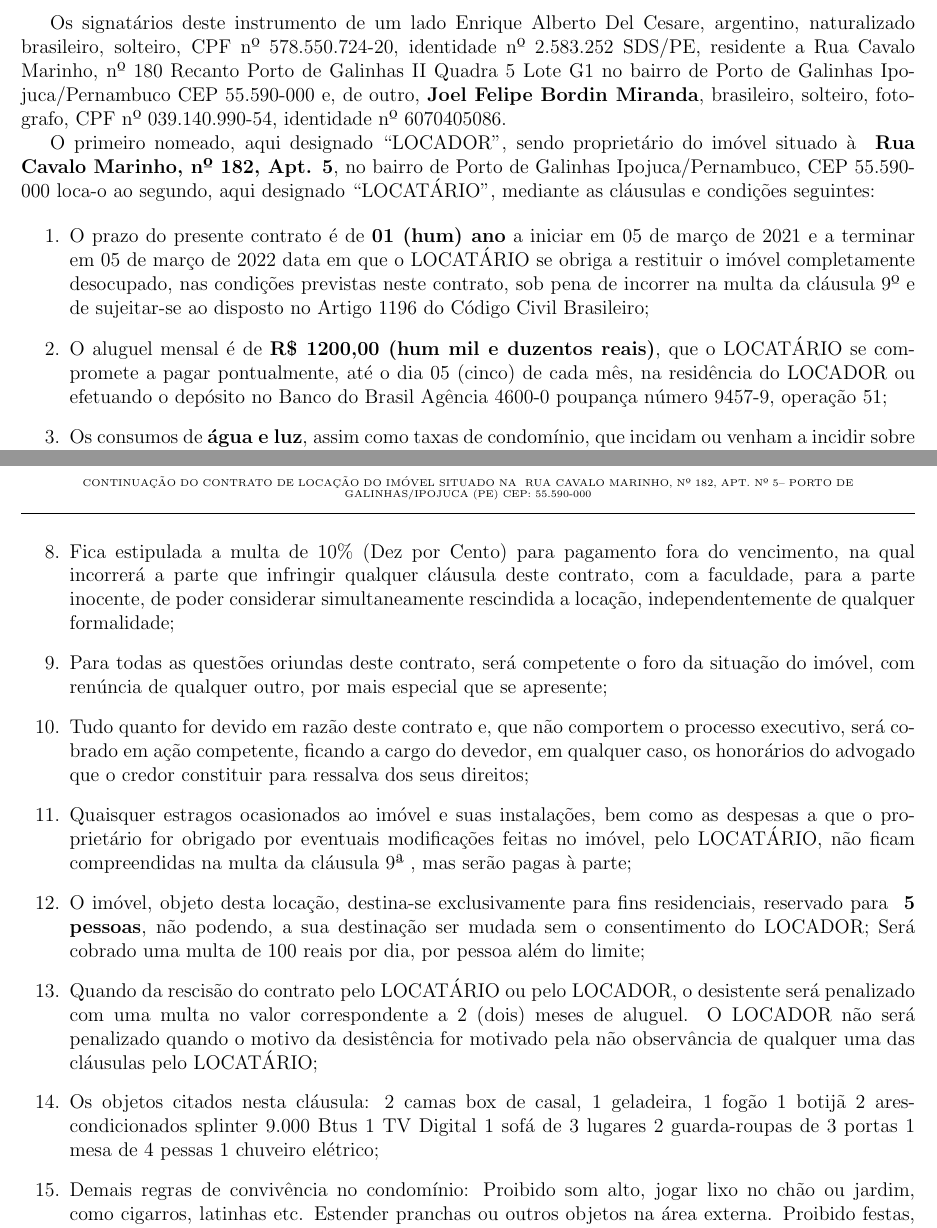
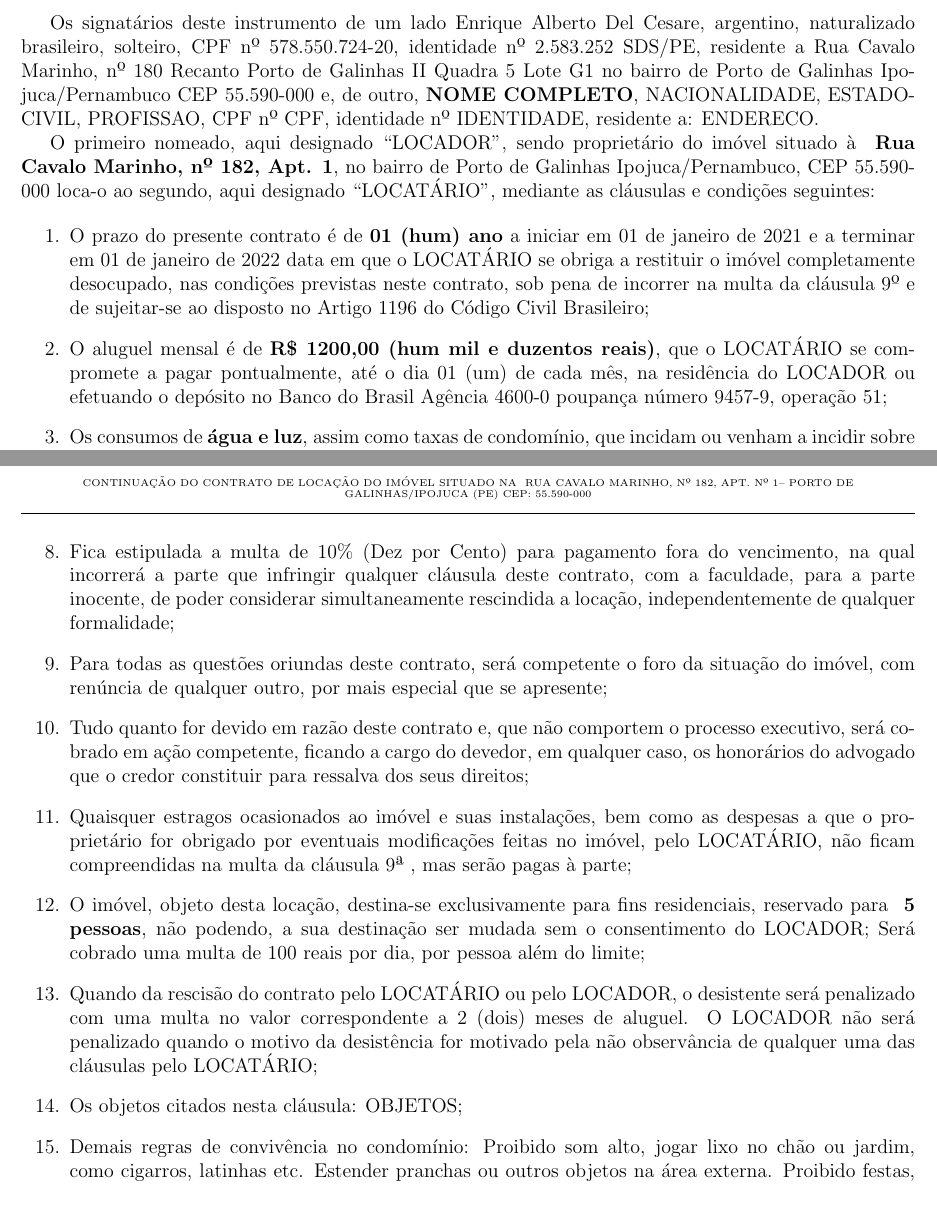
Before and after one commit to gabriel-del/contract-latex-digital, a LaTeX document (main.tex, which reads info.tex): two parts of pages 1 and 2 of 2, joined at a grey line, cut so that both start at the same text, the shorter picture padded with empty space. Compiled offline with pdfLaTeX.

Commit message:
2021-09-18=08:54:25

```diff
--- a/info.tex
+++ b/info.tex
@@ -1,5 +0,0 @@
-\n\nome{Joel Felipe Bordin Miranda}
-\n\nacionalidade{brasileiro}
-\n\profissao{fotografo}
-\n\oendereco{}
-\n\estadocivil{solteiro}
@@ -8,19 +8,10 @@
 \n\telefone{}
 
 \n\bloco{B}
-\n\apartamento{5}
+\n\apartamento{1}
 \n\aluguel{1200}
 \n\extensoaluguel{hum mil e duzentos}
-\n\datainicio{05 de março de 2021}
-\n\datafim{05 de março de 2022}
-\n\vencimento{05 (cinco)}
-\n\objetos{2 camas box de casal,
-1 geladeira,
-1 fogão
-1 botijã
-2 ares-condicionados splinter 9.000 Btus
-1 TV Digital
-1 sofá de 3 lugares
-2 guarda-roupas de 3 portas
-1 mesa de 4 pessas
-1 chuveiro elétrico}
+\n\datainicio{01 de janeiro de 2021}
+\n\datafim{01 de janeiro de 2022}
+\n\vencimento{01 (um)}
+\n\objetos{OBJETOS}
```
Also changed, not shown: info.tex (9 more changed lines).
